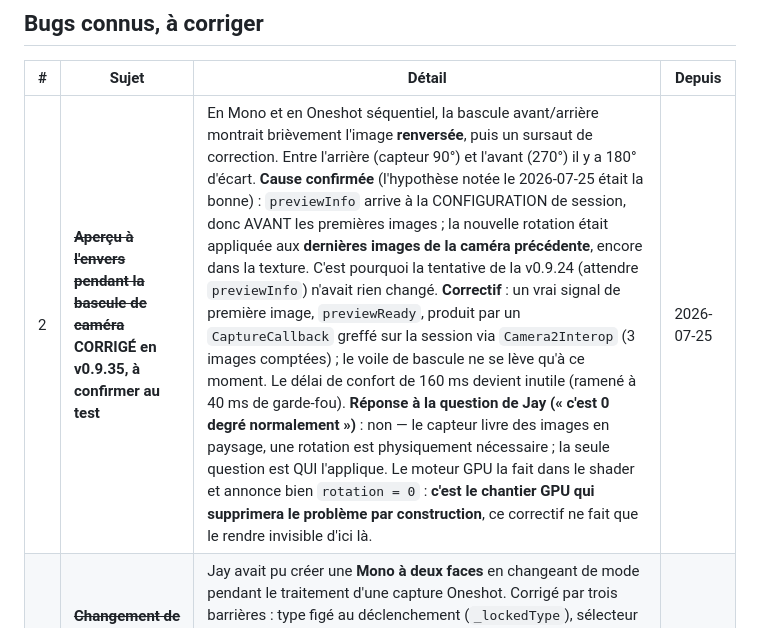
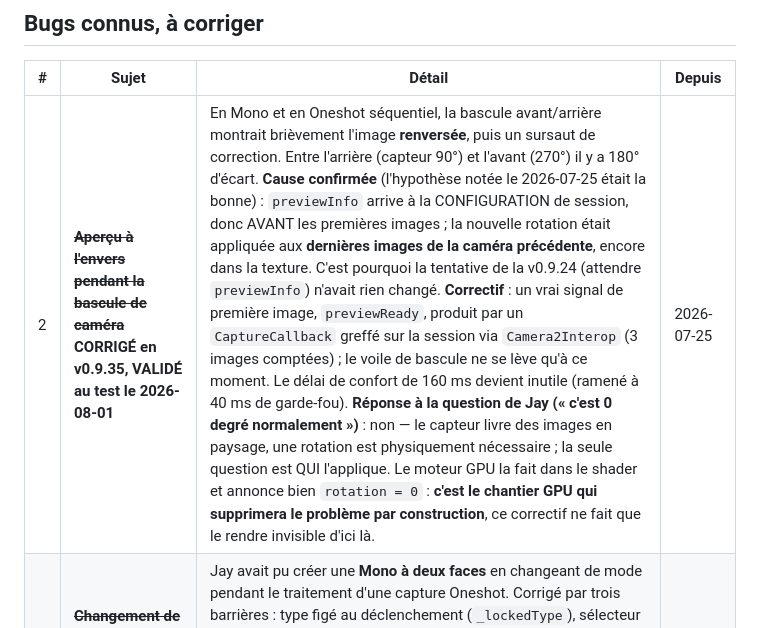
Before and after one commit to Gatsby4444/neovibe_alpha, a Markdown page: RAPPELS.md, the part around the change. Drawn GitHub-style.

```diff
--- a/RAPPELS.md
+++ b/RAPPELS.md
@@ -55,7 +55,7 @@ Ne rien y supprimer sans validation explicite de Jay.
 
 | # | Sujet | Détail | Depuis |
 |---|-------|--------|--------|
-| 2 | ~~**Aperçu à l'envers pendant la bascule de caméra**~~ **CORRIGÉ en v0.9.35, à confirmer au test** | En Mono et en Oneshot séquentiel, la bascule avant/arrière montrait brièvement l'image **renversée**, puis un sursaut de correction. Entre l'arrière (capteur 90°) et l'avant (270°) il y a 180° d'écart. **Cause confirmée** (l'hypothèse notée le 2026-07-25 était la bonne) : `previewInfo` arrive à la CONFIGURATION de session, donc AVANT les premières images ; la nouvelle rotation était appliquée aux **dernières images de la caméra précédente**, encore dans la texture. C'est pourquoi la tentative de la v0.9.24 (attendre `previewInfo`) n'avait rien changé. **Correctif** : un vrai signal de première image, `previewReady`, produit par un `CaptureCallback` greffé sur la session via `Camera2Interop` (3 images comptées) ; le voile de bascule ne se lève qu'à ce moment. Le délai de confort de 160 ms devient inutile (ramené à 40 ms de garde-fou). **Réponse à la question de Jay (« c'est 0 degré normalement »)** : non — le capteur livre des images en paysage, une rotation est physiquement nécessaire ; la seule question est QUI l'applique. Le moteur GPU la fait dans le shader et annonce bien `rotation = 0` : **c'est le chantier GPU qui supprimera le problème par construction**, ce correctif ne fait que le rendre invisible d'ici là. | 2026-07-25 |
+| 2 | ~~**Aperçu à l'envers pendant la bascule de caméra**~~ **CORRIGÉ en v0.9.35, VALIDÉ au test le 2026-08-01** | En Mono et en Oneshot séquentiel, la bascule avant/arrière montrait brièvement l'image **renversée**, puis un sursaut de correction. Entre l'arrière (capteur 90°) et l'avant (270°) il y a 180° d'écart. **Cause confirmée** (l'hypothèse notée le 2026-07-25 était la bonne) : `previewInfo` arrive à la CONFIGURATION de session, donc AVANT les premières images ; la nouvelle rotation était appliquée aux **dernières images de la caméra précédente**, encore dans la texture. C'est pourquoi la tentative de la v0.9.24 (attendre `previewInfo`) n'avait rien changé. **Correctif** : un vrai signal de première image, `previewReady`, produit par un `CaptureCallback` greffé sur la session via `Camera2Interop` (3 images comptées) ; le voile de bascule ne se lève qu'à ce moment. Le délai de confort de 160 ms devient inutile (ramené à 40 ms de garde-fou). **Réponse à la question de Jay (« c'est 0 degré normalement »)** : non — le capteur livre des images en paysage, une rotation est physiquement nécessaire ; la seule question est QUI l'applique. Le moteur GPU la fait dans le shader et annonce bien `rotation = 0` : **c'est le chantier GPU qui supprimera le problème par construction**, ce correctif ne fait que le rendre invisible d'ici là. | 2026-07-25 |
 | 1 | ~~**Changement de mode pendant la prise**~~ **CORRIGÉ en v0.9.1** | Jay avait pu créer une **Mono à deux faces** en changeant de mode pendant le traitement d'une capture Oneshot. Corrigé par trois barrières : type figé au déclenchement (`_lockedType`), sélecteur inerte et grisé pendant la prise, et vérification de cohérence faces/type avant le récap. Capture accélérée dans la foulée (écriture des deux faces en parallèle + un seul encodage ; recadrage/mise au format en natif au lieu d'un encodage PNG en Dart). **À revérifier au test** : durées affichées dans le journal caméra. | 2026-07-14 |
 
 ## Décisions verrouillées à ne PAS reproposer
```
Also changed, not shown: rapports-de-sessions/2026-07-31_22-38.md (+63 -11 lines).
